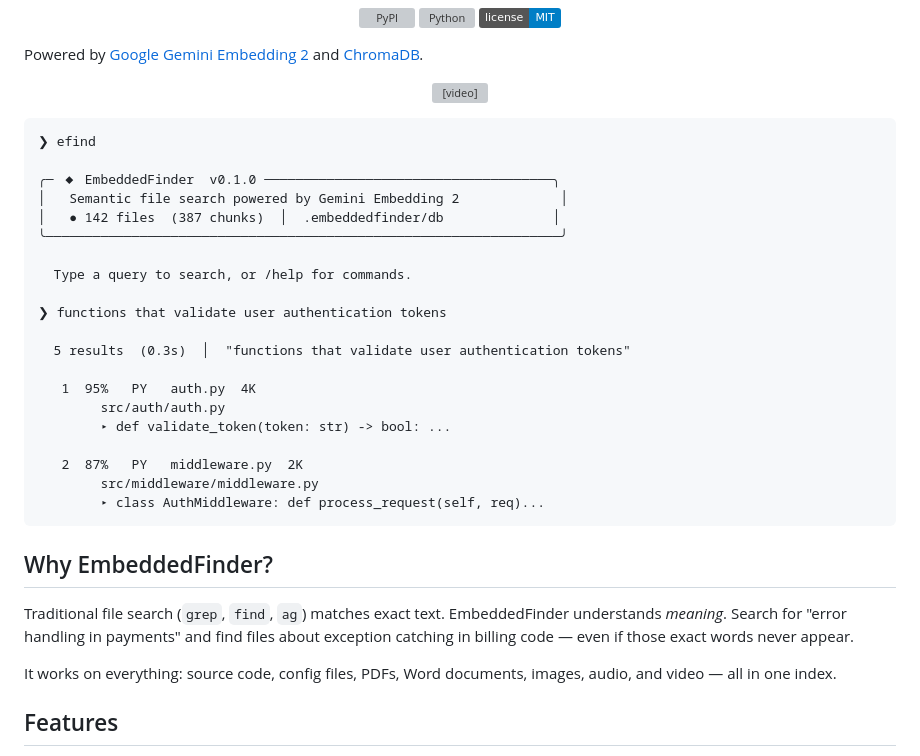
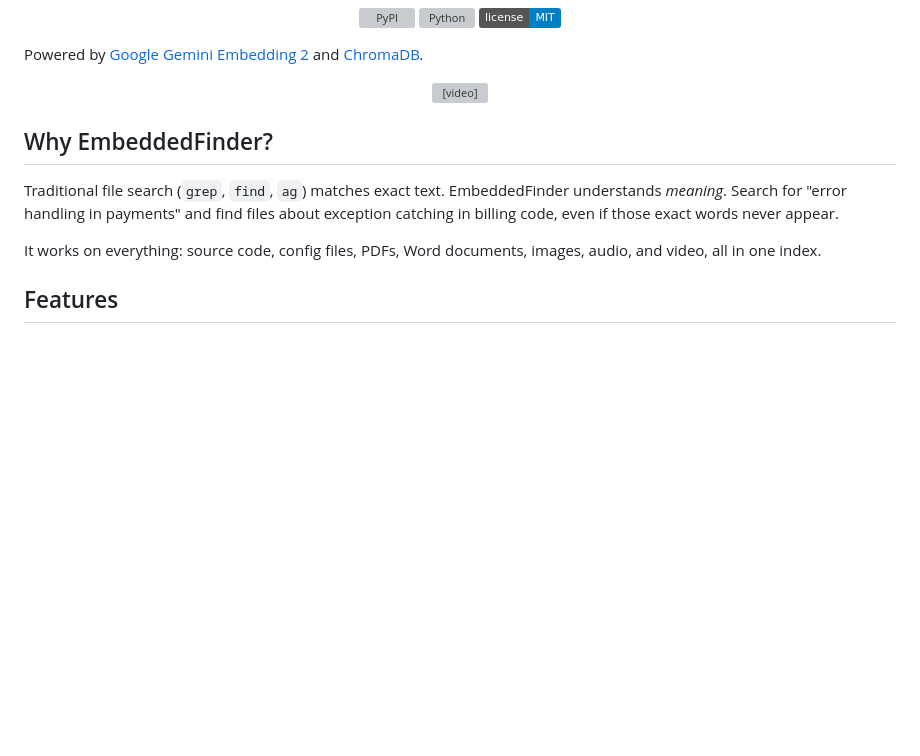
Before and after one commit to vladmarian20005/EmbeddedFinder, a Markdown page: README.md, the part around one of its changes. GitHub-like rendering; badges without logos; blank space fills up the shorter version; grey boxes are pictures that could not be loaded.

````diff
--- a/README.md
+++ b/README.md
@@ -17,34 +17,11 @@ Powered by [Google Gemini Embedding 2](https://ai.google.dev/gemini-api/docs/emb
   <video src="https://github.com/vladmarian20005/EmbeddedFinder/raw/main/assets/demo.mp4" width="600" autoplay loop muted playsinline></video>
 </p>
 
-```
-❯ efind
-
-╭─ ◆ EmbeddedFinder  v0.1.0 ─────────────────────────────────────╮
-│   Semantic file search powered by Gemini Embedding 2             │
-│   ● 142 files  (387 chunks)  │  .embeddedfinder/db              │
-╰──────────────────────────────────────────────────────────────────╯
-
-  Type a query to search, or /help for commands.
-
-❯ functions that validate user authentication tokens
-
-  5 results  (0.3s)  │  "functions that validate user authentication tokens"
-
-   1  95%   PY   auth.py  4K
-        src/auth/auth.py
-        ▸ def validate_token(token: str) -> bool: ...
-
-   2  87%   PY   middleware.py  2K
-        src/middleware/middleware.py
-        ▸ class AuthMiddleware: def process_request(self, req)...
-```
-
 ## Why EmbeddedFinder?
 
-Traditional file search (`grep`, `find`, `ag`) matches exact text. EmbeddedFinder understands *meaning*. Search for "error handling in payments" and find files about exception catching in billing code — even if those exact words never appear.
+Traditional file search (`grep`, `find`, `ag`) matches exact text. EmbeddedFinder understands *meaning*. Search for "error handling in payments" and find files about exception catching in billing code, even if those exact words never appear.
 
-It works on everything: source code, config files, PDFs, Word documents, images, audio, and video — all in one index.
+It works on everything: source code, config files, PDFs, Word documents, images, audio, and video, all in one index.
 
 ## Features
 
````
Also changed, not shown: other parts of README.md (+2 -2 lines).
